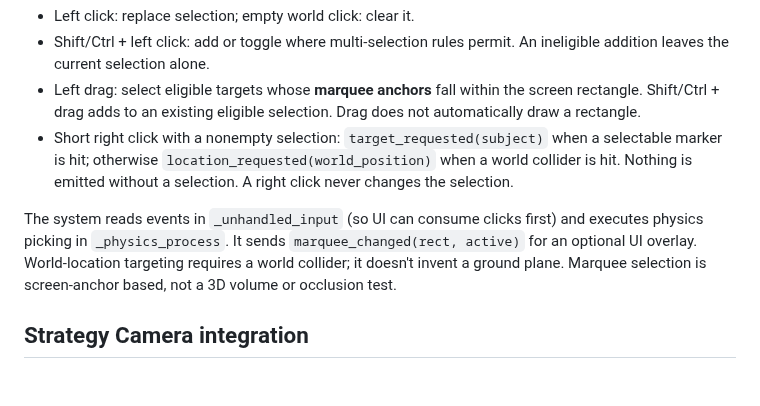
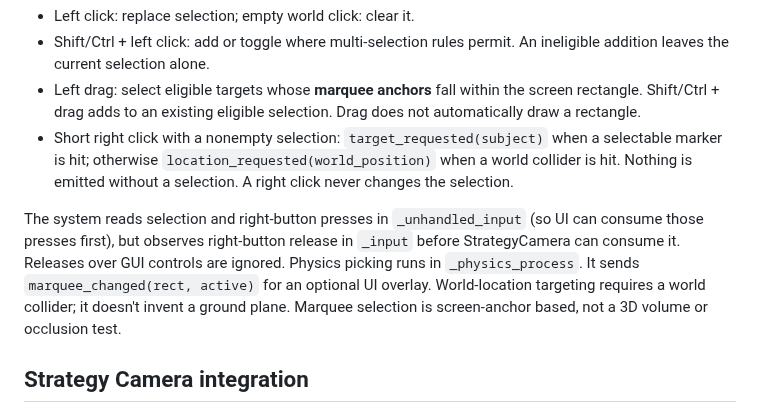
Before and after one commit to Technikhighknee/my-godot-collection, a Markdown page: selection_system/README.md, the part around the change. Drawn GitHub-style; blank space fills up the shorter version.

Commit message:
Document robust RMB handling with StrategyCamera

```diff
--- a/selection_system/README.md
+++ b/selection_system/README.md
@@ -55,8 +55,10 @@ Change the callback or call `clear_selection()` when game rules change.
   when a world collider is hit. Nothing is emitted without a selection.
   A right click never changes the selection.
 
-The system reads events in `_unhandled_input` (so UI can consume clicks first)
-and executes physics picking in `_physics_process`. It sends `marquee_changed(rect, active)` for an optional UI
+The system reads selection and right-button presses in `_unhandled_input`
+(so UI can consume those presses first), but observes right-button release
+in `_input` before StrategyCamera can consume it. Releases over GUI controls
+are ignored. Physics picking runs in `_physics_process`. It sends `marquee_changed(rect, active)` for an optional UI
 overlay. World-location targeting requires a world collider; it doesn't invent
 a ground plane. Marquee selection is screen-anchor based, not a 3D volume or
 occlusion test.
```
